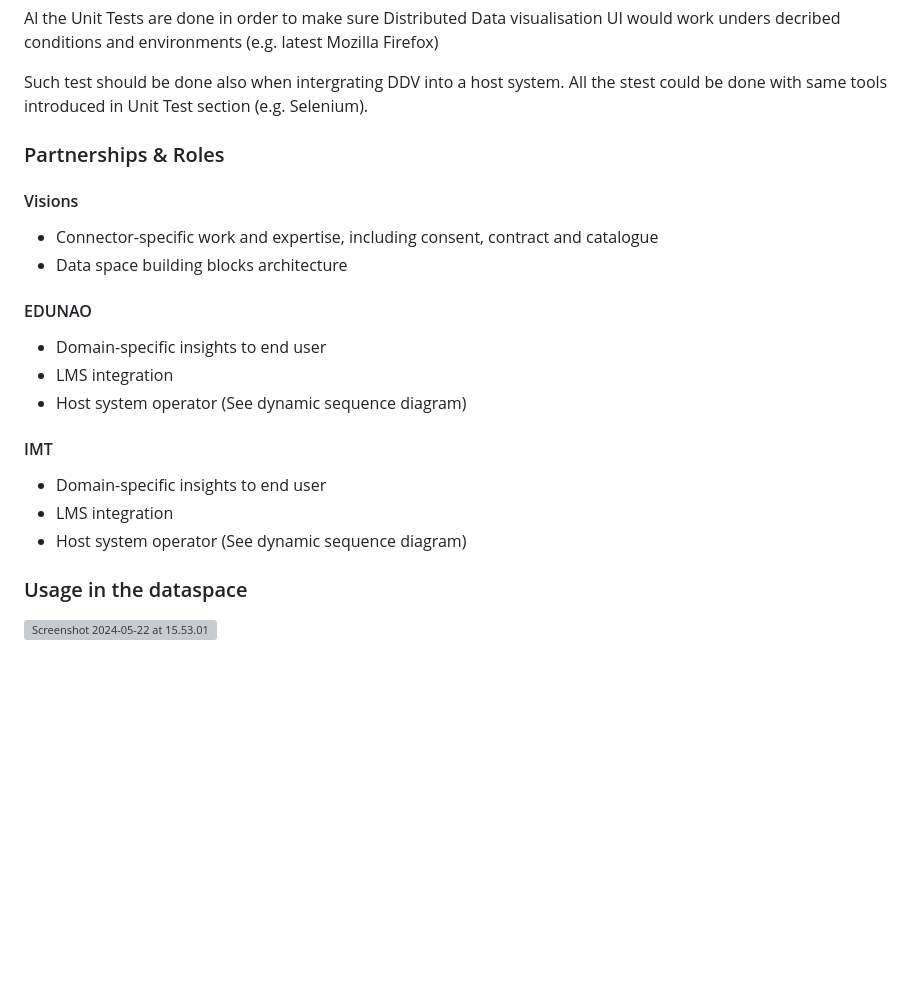
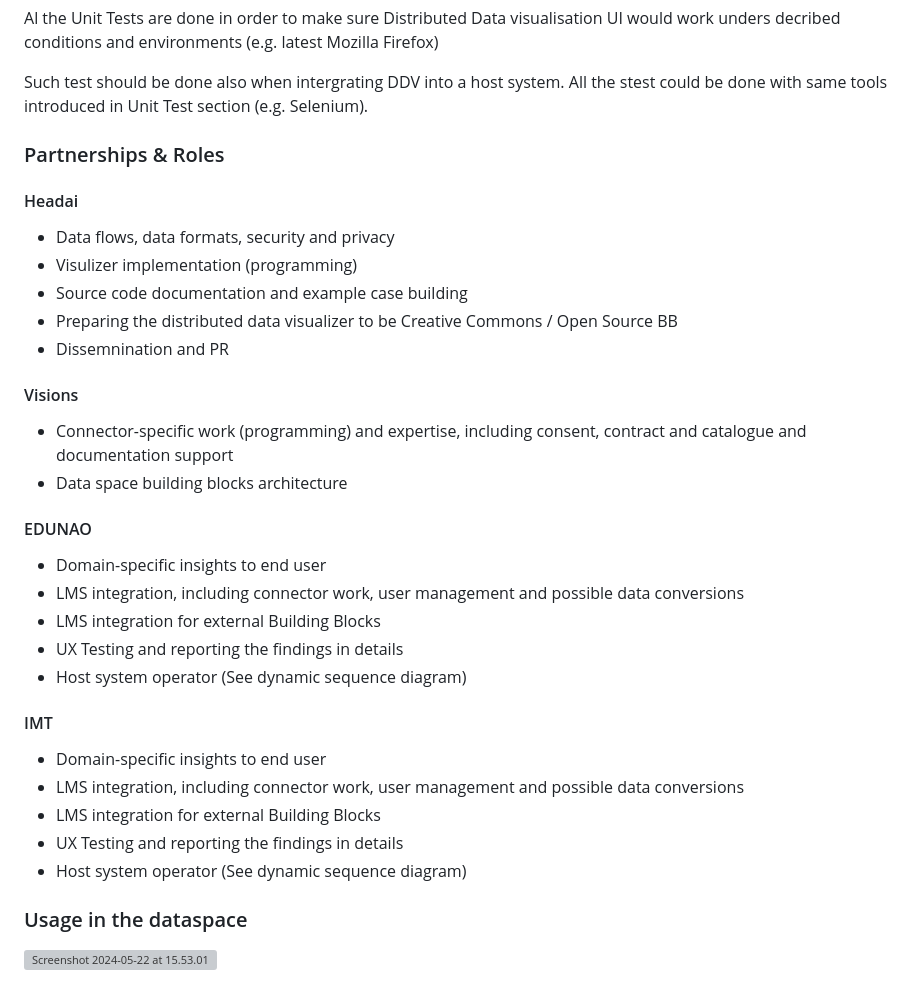
Before and after one commit to azapat/distributed-datavis, a Markdown page: docs/design-document.md, the part around the change. GitHub-like rendering; blank space fills up the shorter version; grey boxes are pictures that could not be loaded.

```diff
--- a/docs/design-document.md
+++ b/docs/design-document.md
@@ -563,19 +563,31 @@ Such test should be done also when intergrating DDV into a host system. All the
 
 ### Partnerships & Roles
 
+#### Headai
+- Data flows, data formats, security and privacy
+- Visulizer implementation (programming)
+- Source code documentation and example case building
+- Preparing the distributed data visualizer to be Creative Commons / Open Source BB
+- Dissemnination and PR
+
 #### Visions
-- Connector-specific work and expertise, including consent, contract and catalogue
+- Connector-specific work (programming) and expertise, including consent, contract and catalogue and documentation support
 - Data space building blocks architecture
 
 #### EDUNAO
 - Domain-specific insights to end user
-- LMS integration
+- LMS integration, including connector work, user management and possible data conversions
+- LMS integration for external Building Blocks
+- UX Testing and reporting the findings in details
 - Host system operator (See dynamic sequence diagram)
 
 #### IMT
 - Domain-specific insights to end user
-- LMS integration
+- LMS integration, including connector work, user management and possible data conversions
+- LMS integration for external Building Blocks
+- UX Testing and reporting the findings in details
 - Host system operator (See dynamic sequence diagram)
+
 
 ### Usage in the dataspace
 
```
